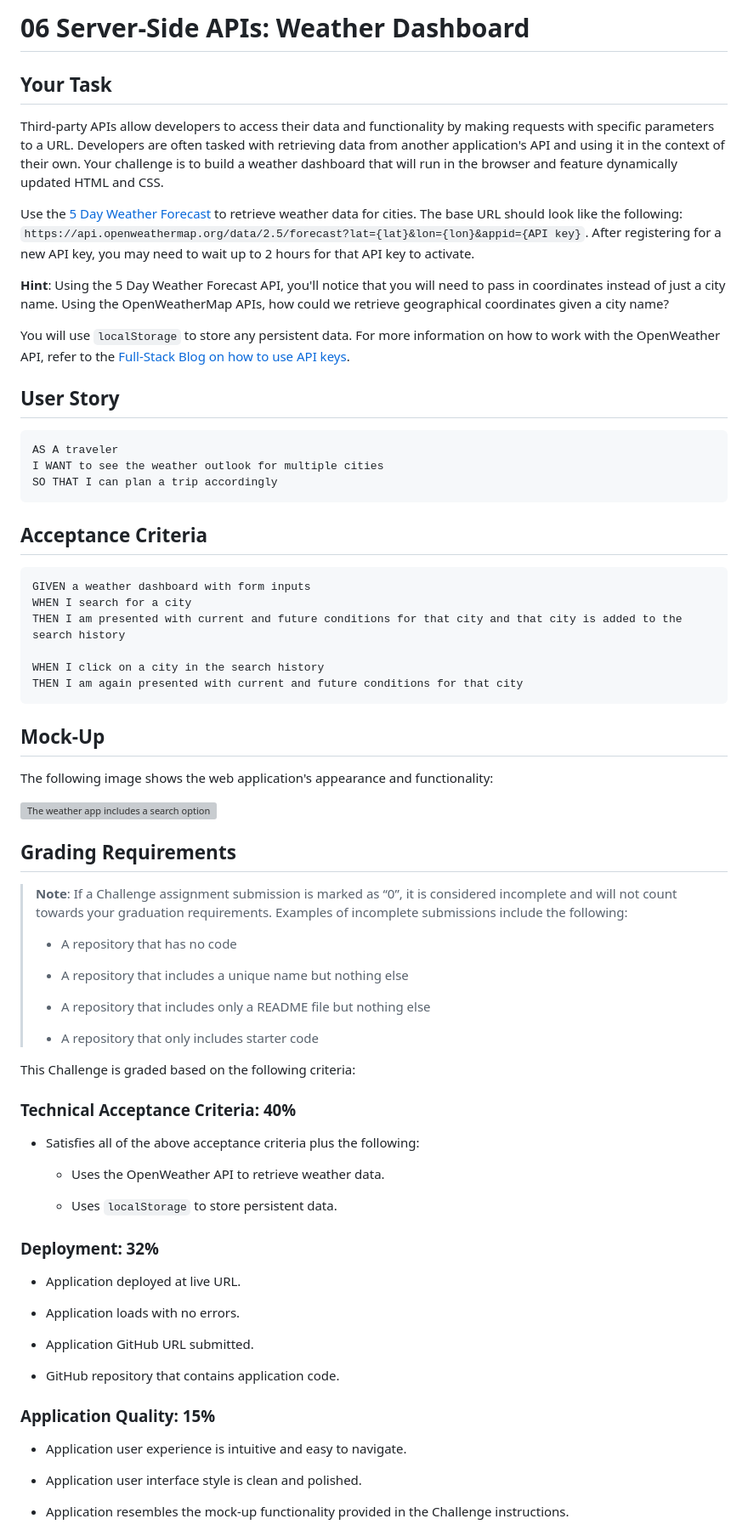
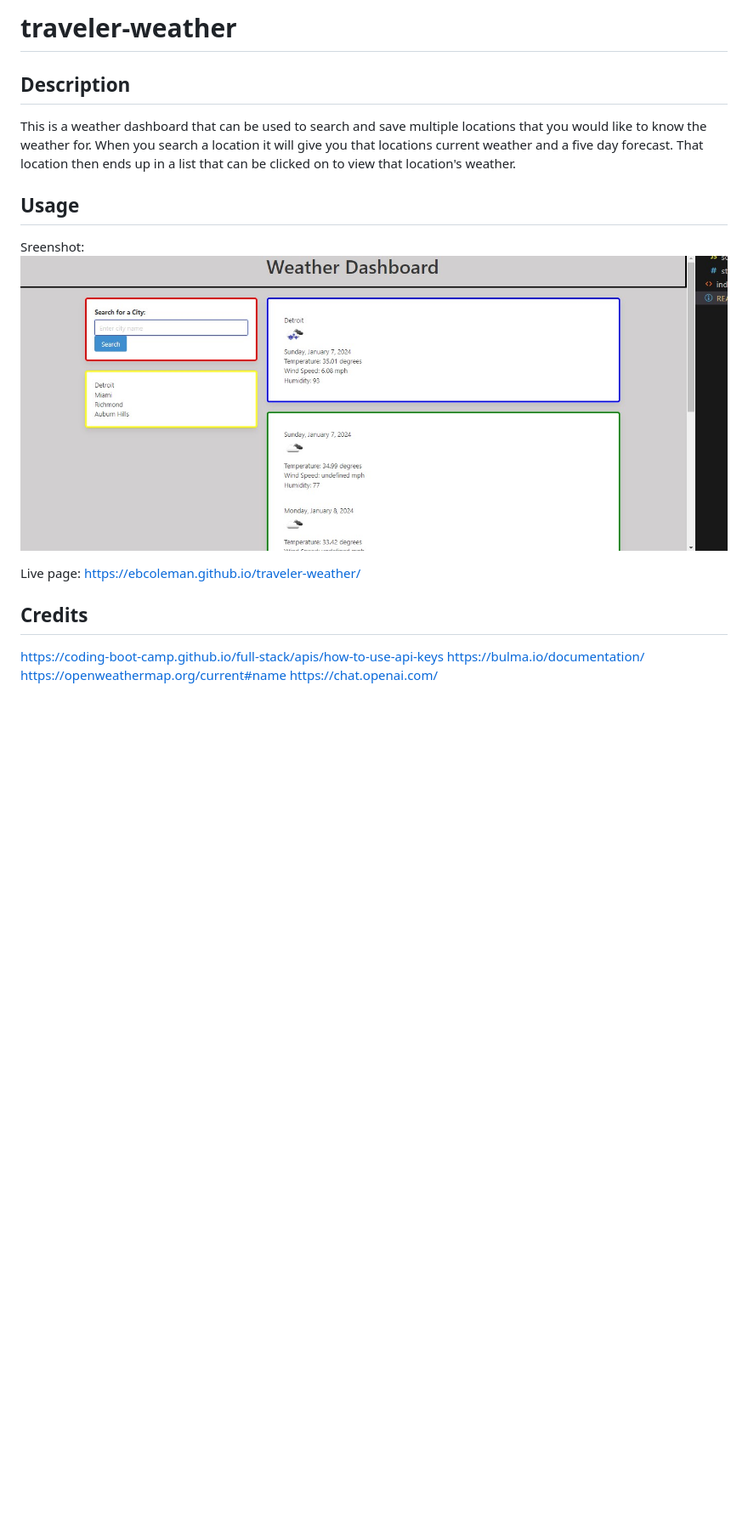
Before and after one commit to ebcoleman/traveler-weather, a Markdown page: README.md, the part around the change printed below. Shown: that part at 85% size. GitHub-like rendering; pictures changed too: Assets/images/traveler-weather-ss.jpg (added); blank space fills up the shorter version; grey boxes are pictures that could not be loaded.

Commit message:
completed readme, added screenshot to images, checked comments and tried to clean up code.

````diff
--- a/README.md
+++ b/README.md
@@ -1,77 +1,21 @@
-# 06 Server-Side APIs: Weather Dashboard
+# traveler-weather
 
-## Your Task
+## Description
 
-Third-party APIs allow developers to access their data and functionality by making requests with specific parameters to a URL. Developers are often tasked with retrieving data from another application's API and using it in the context of their own. Your challenge is to build a weather dashboard that will run in the browser and feature dynamically updated HTML and CSS.
+This is a weather dashboard that can be used to search and save multiple locations that you would like to know the weather for. When you search a location it will give you that locations current weather and a five day forecast. That location then ends up in a list that can be clicked on to view that location's weather.
 
-Use the [5 Day Weather Forecast](https://openweathermap.org/forecast5) to retrieve weather data for cities. The base URL should look like the following: `https://api.openweathermap.org/data/2.5/forecast?lat={lat}&lon={lon}&appid={API key}`. After registering for a new API key, you may need to wait up to 2 hours for that API key to activate.
+## Usage
 
-**Hint**: Using the 5 Day Weather Forecast API, you'll notice that you will need to pass in coordinates instead of just a city name. Using the OpenWeatherMap APIs, how could we retrieve geographical coordinates given a city name?
+Sreenshot:
+![Alt text](/Assets/images/traveler-weather-ss.jpg)
 
-You will use `localStorage` to store any persistent data. For more information on how to work with the OpenWeather API, refer to the [Full-Stack Blog on how to use API keys](https://coding-boot-camp.github.io/full-stack/apis/how-to-use-api-keys).
+Live page:
+https://ebcoleman.github.io/traveler-weather/
 
-## User Story
+## Credits
 
-```
-AS A traveler
-I WANT to see the weather outlook for multiple cities
-SO THAT I can plan a trip accordingly
-```
+https://coding-boot-camp.github.io/full-stack/apis/how-to-use-api-keys
+https://bulma.io/documentation/
+https://openweathermap.org/current#name
+https://chat.openai.com/
 
-## Acceptance Criteria
-
-```
-GIVEN a weather dashboard with form inputs
-WHEN I search for a city
-THEN I am presented with current and future conditions for that city and that city is added to the search history
-
-WHEN I click on a city in the search history
-THEN I am again presented with current and future conditions for that city
-```
-
-## Mock-Up
-
-The following image shows the web application's appearance and functionality:
-
-![The weather app includes a search option, a list of cities, and a five-day forecast and current weather conditions for Atlanta.](./Assets/06-server-side-apis-homework-demo.png)
-
-## Grading Requirements
-
-> **Note**: If a Challenge assignment submission is marked as “0”, it is considered incomplete and will not count towards your graduation requirements. Examples of incomplete submissions include the following:
->
-> * A repository that has no code
->
-> * A repository that includes a unique name but nothing else
->
-> * A repository that includes only a README file but nothing else
->
-> * A repository that only includes starter code
-
-This Challenge is graded based on the following criteria:
-
-### Technical Acceptance Criteria: 40%
-
-* Satisfies all of the above acceptance criteria plus the following:
-
-    * Uses the OpenWeather API to retrieve weather data.
-
-    * Uses `localStorage` to store persistent data.
-
-### Deployment: 32%
-
-* Application deployed at live URL.
-
-* Application loads with no errors.
-
-* Application GitHub URL submitted.
-
-* GitHub repository that contains application code.
-
-### Application Quality: 15%
-
-* Application user experience is intuitive and easy to navigate.
-
-* Application user interface style is clean and polished.
-
-* Application resembles the mock-up functionality provided in the Challenge instructions.
-
````
Also changed, not shown: other parts of README.md (+3 -22 lines), Assets/images/06-server-side-apis-homework-demo.png (deleted), 3 other files.
